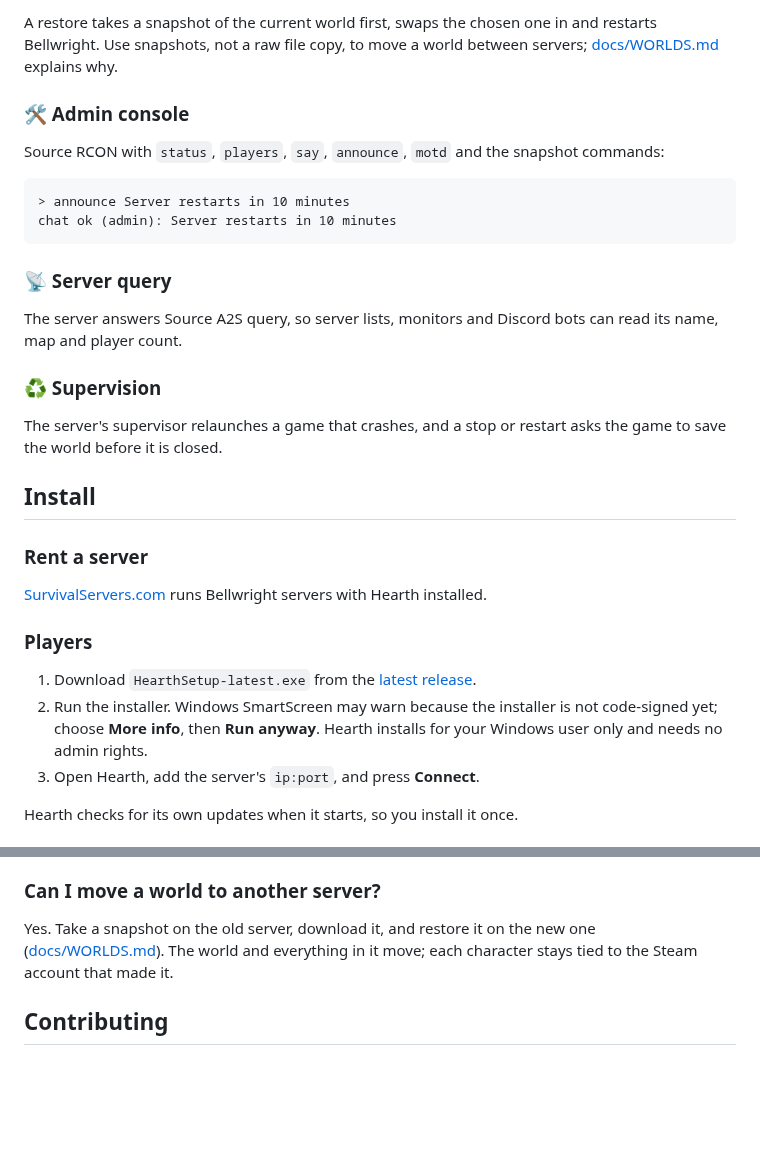
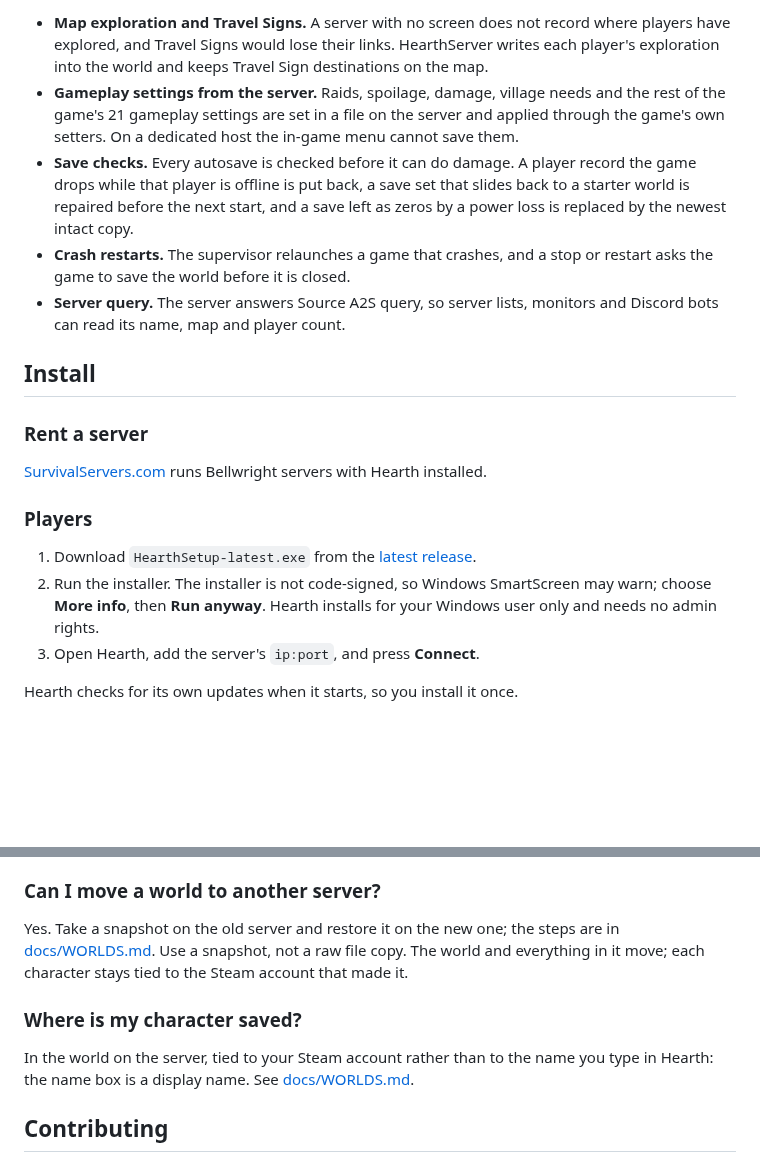
Before and after one commit to humangenome/Hearth, a Markdown page: README.md, 2 parts joined by grey strips. GitHub-like rendering; blank space fills up the shorter version.

````diff
--- a/README.md
+++ b/README.md
@@ -54,18 +38,8 @@ snap-20260615T141503Z-7c9e2ab04d11  age=42s  sha=ab12cd34ef56
-A restore takes a snapshot of the current world first, swaps the chosen one in and restarts Bellwright. Use snapshots, not a raw file copy, to move a world between servers; [docs/WORLDS.md](docs/WORLDS.md) explains why.
-
-### 🛠 Admin console
-Source RCON with `status`, `players`, `say`, `announce`, `motd` and the snapshot commands:
-
-```
-> announce Server restarts in 10 minutes
-chat ok (admin): Server restarts in 10 minutes
-```
-
-### 📡 Server query
-The server answers Source A2S query, so server lists, monitors and Discord bots can read its name, map and player count.
-
-### ♻️ Supervision
-The server's supervisor relaunches a game that crashes, and a stop or restart asks the game to save the world before it is closed.
+- **Map exploration and Travel Signs.** A server with no screen does not record where players have explored, and Travel Signs would lose their links. HearthServer writes each player's exploration into the world and keeps Travel Sign destinations on the map.
+- **Gameplay settings from the server.** Raids, spoilage, damage, village needs and the rest of the game's 21 gameplay settings are set in a file on the server and applied through the game's own setters. On a dedicated host the in-game menu cannot save them.
+- **Save checks.** Every autosave is checked before it can do damage. A player record the game drops while that player is offline is put back, a save set that slides back to a starter world is repaired before the next start, and a save left as zeros by a power loss is replaced by the newest intact copy.
+- **Crash restarts.** The supervisor relaunches a game that crashes, and a stop or restart asks the game to save the world before it is closed.
+- **Server query.** The server answers Source A2S query, so server lists, monitors and Discord bots can read its name, map and player count.
 
 ## Install
 
@@ -74,7 +48,7 @@ The server's supervisor relaunches a game that crashes, and a stop or restart as
 
 ### Players
 1. Download `HearthSetup-latest.exe` from the [latest release](https://github.com/HumanGenome/Hearth/releases/latest).
-2. Run the installer. Windows SmartScreen may warn because the installer is not code-signed yet; choose **More info**, then **Run anyway**. Hearth installs for your Windows user only and needs no admin rights.
+2. Run the installer. The installer is not code-signed, so Windows SmartScreen may warn; choose **More info**, then **Run anyway**. Hearth installs for your Windows user only and needs no admin rights.
 3. Open Hearth, add the server's `ip:port`, and press **Connect**.
 
 Hearth checks for its own updates when it starts, so you install it once.
@@ -110,7 +84,10 @@ Bellwright only joins co-op sessions through Steam. Hearth adds a small client m
 The server package and the app are rebuilt for each Bellwright build. Hearth updates itself when it starts; a self-hosted server should wait for the next HearthServer release before hosting on the new build.
 
 ### Can I move a world to another server?
-Yes. Take a snapshot on the old server, download it, and restore it on the new one ([docs/WORLDS.md](docs/WORLDS.md)). The world and everything in it move; each character stays tied to the Steam account that made it.
+Yes. Take a snapshot on the old server and restore it on the new one; the steps are in [docs/WORLDS.md](docs/WORLDS.md). Use a snapshot, not a raw file copy. The world and everything in it move; each character stays tied to the Steam account that made it.
+
+### Where is my character saved?
+In the world on the server, tied to your Steam account rather than to the name you type in Hearth: the name box is a display name. See [docs/WORLDS.md](docs/WORLDS.md).
 
 ## Contributing
 
````
Also changed, not shown: other parts of README.md (+13 -29 lines), docs/img/app-v0.1.94-console.png (added), docs/img/app-v0.1.94-servers.png (added), docs/img/launcher.png (deleted).
